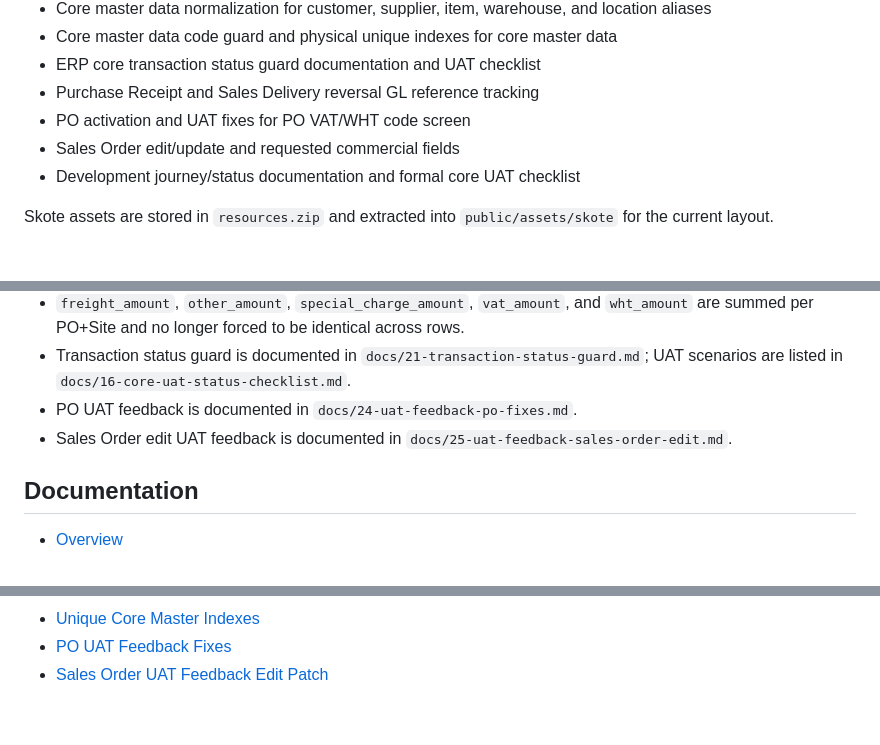
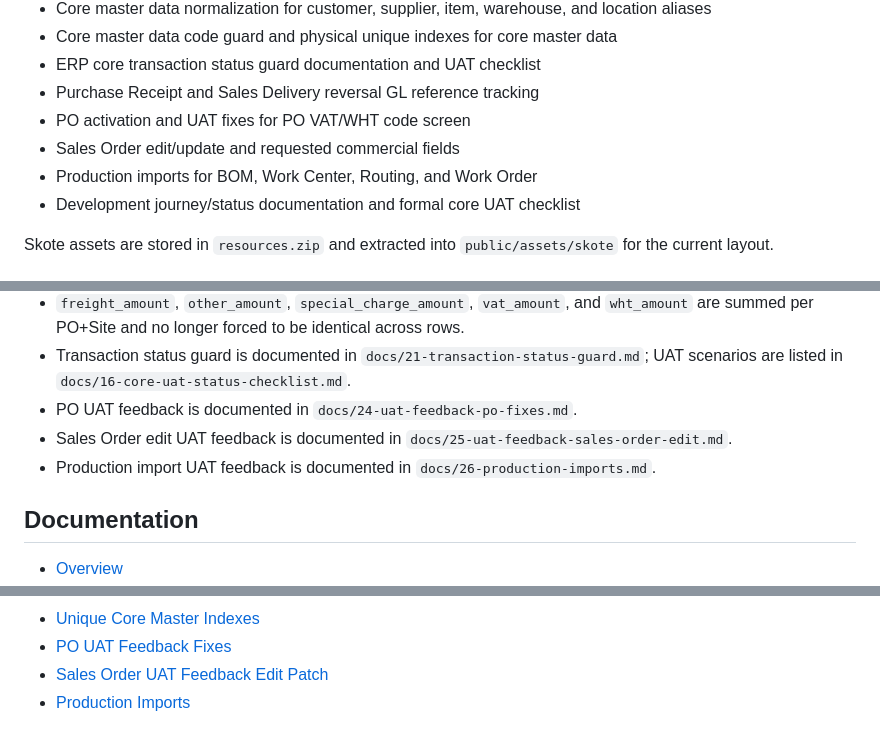
Before and after one commit to youhunt/erp-pena, a Markdown page: README.md, 3 parts joined by grey strips. Drawn GitHub-style.

Commit message:
document production import UAT patch

```diff
--- a/README.md
+++ b/README.md
@@ -45,6 +45,7 @@ The current continuation adds:
 - Purchase Receipt and Sales Delivery reversal GL reference tracking
 - PO activation and UAT fixes for PO VAT/WHT code screen
 - Sales Order edit/update and requested commercial fields
+- Production imports for BOM, Work Center, Routing, and Work Order
 - Development journey/status documentation and formal core UAT checklist
 
 Skote assets are stored in `resources.zip` and extracted into `public/assets/skote` for the current layout.
@@ -191,6 +192,7 @@ Order import fixes from runtime feedback:
 - Transaction status guard is documented in `docs/21-transaction-status-guard.md`; UAT scenarios are listed in `docs/16-core-uat-status-checklist.md`.
 - PO UAT feedback is documented in `docs/24-uat-feedback-po-fixes.md`.
 - Sales Order edit UAT feedback is documented in `docs/25-uat-feedback-sales-order-edit.md`.
+- Production import UAT feedback is documented in `docs/26-production-imports.md`.
 
 ## Documentation
 
@@ -217,3 +219,4 @@ Order import fixes from runtime feedback:
 - [Unique Core Master Indexes](docs/23-unique-core-master-indexes.md)
 - [PO UAT Feedback Fixes](docs/24-uat-feedback-po-fixes.md)
 - [Sales Order UAT Feedback Edit Patch](docs/25-uat-feedback-sales-order-edit.md)
+- [Production Imports](docs/26-production-imports.md)
```
